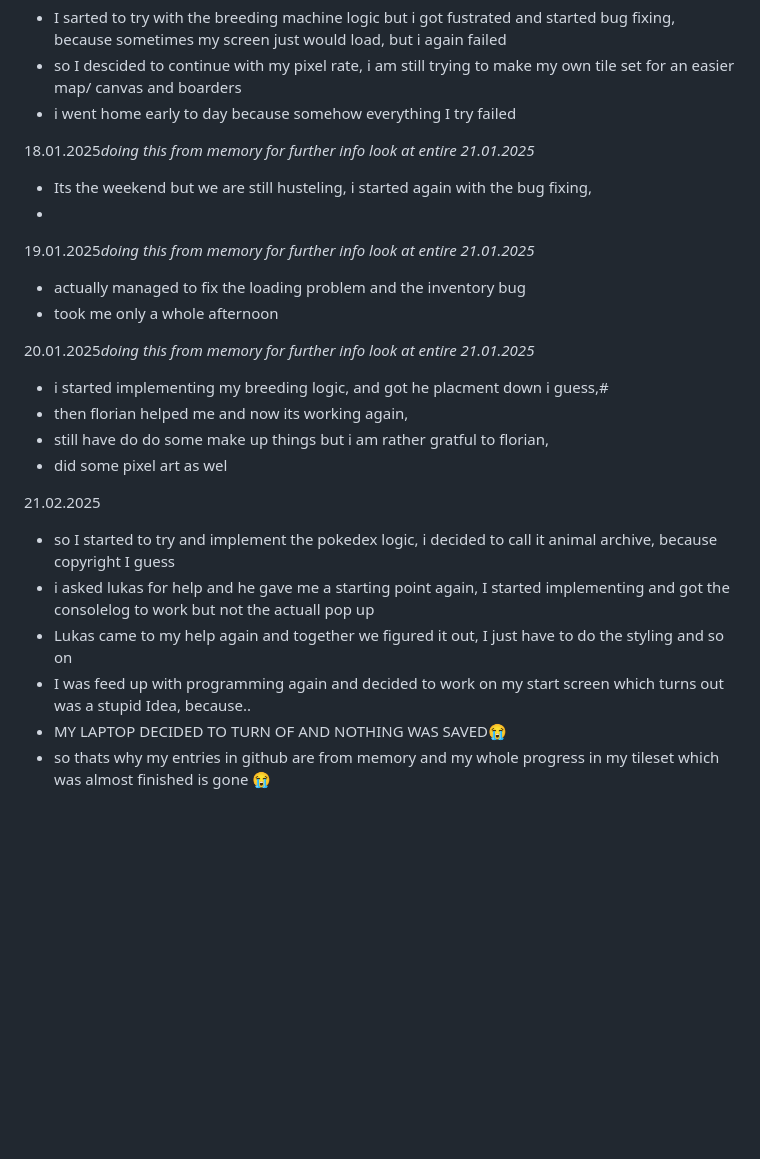
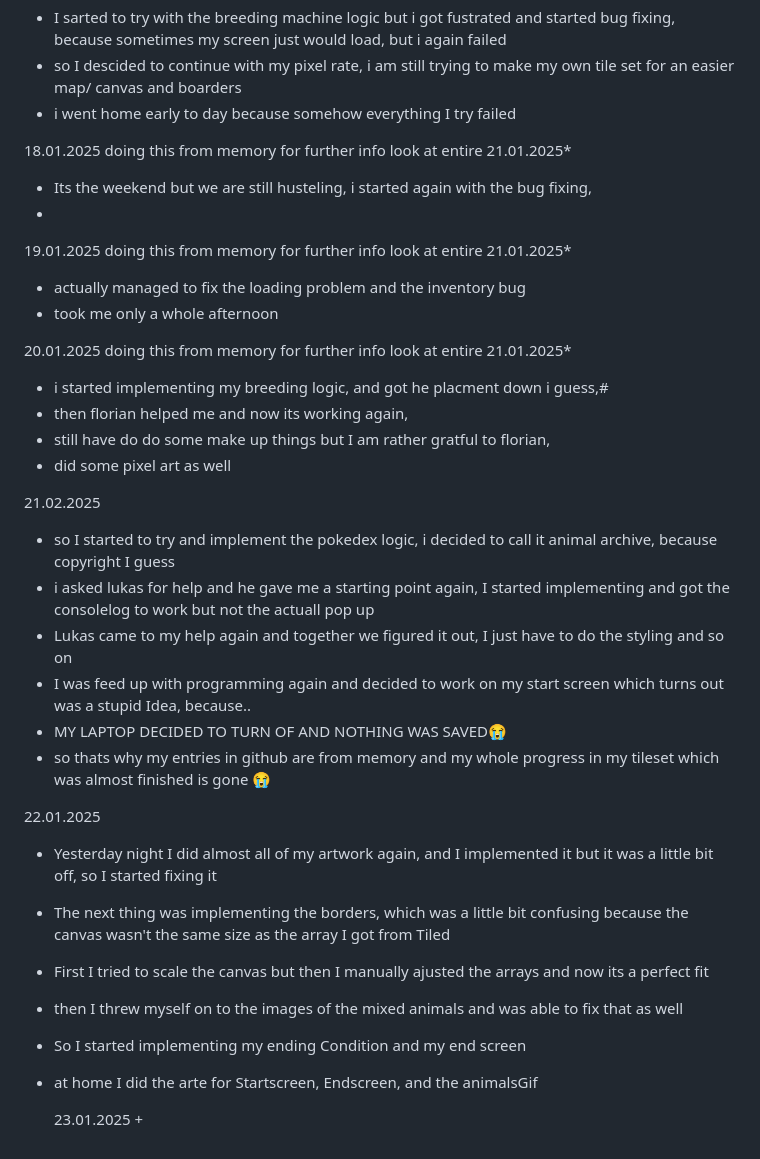
Before and after one commit to ccKatiii/CCL1, a Markdown page: diary.md, the part around the change. Drawn GitHub-style; blank space fills up the shorter version.

```diff
--- a/diary.md
+++ b/diary.md
@@ -26,19 +26,19 @@
 + so I descided to continue with my pixel rate, i am still trying to make my own tile set for an easier map/ canvas and boarders
 + i went home early to day because somehow everything I try failed
 
-18.01.2025*doing this from memory for further info look at entire 21.01.2025*
+18.01.2025 doing this from memory for further info look at entire 21.01.2025*
 + Its the weekend but we are still husteling, i started again with the bug fixing,
 +
 
-19.01.2025*doing this from memory for further info look at entire 21.01.2025*
+19.01.2025 doing this from memory for further info look at entire 21.01.2025*
 + actually managed to fix the loading problem and the inventory bug
 + took me only a whole afternoon
 
-20.01.2025*doing this from memory for further info look at entire 21.01.2025*
+20.01.2025 doing this from memory for further info look at entire 21.01.2025*
 + i started implementing my breeding logic, and got he placment down i guess,#
 + then florian helped me and now its working again,
-+ still have do do some make up things but i am rather gratful to florian,
-+ did some pixel art as wel
++ still have do do some make up things but I am rather gratful to florian,
++ did some pixel art as well
 
 21.02.2025
 + so I started to try and implement the pokedex logic, i decided to call it animal archive, because copyright I guess
@@ -47,3 +47,14 @@
 + I was feed up with programming again and decided to work on my start screen which turns out was a stupid Idea, because..
 + MY LAPTOP DECIDED TO TURN OF AND NOTHING WAS SAVED😭
 + so thats why my entries in github are from memory and my whole progress in my tileset which was almost finished is gone 😭
+
+22.01.2025
++ Yesterday  night I did almost all of my artwork again, and I implemented it but it was a little bit off, so I started fixing it
++ The next thing was implementing the borders, which was a little bit confusing because the canvas wasn't the same size as the array I got from Tiled
++ First I tried to scale the canvas but then I manually ajusted the arrays and now its a perfect fit
++ then I threw myself on to the images of the mixed animals and was able to fix that as well
++ So I started implementing my ending Condition and my end screen
++ at home I did the arte for Startscreen, Endscreen, and the animalsGif
+
+  23.01.2025
+  +
```
